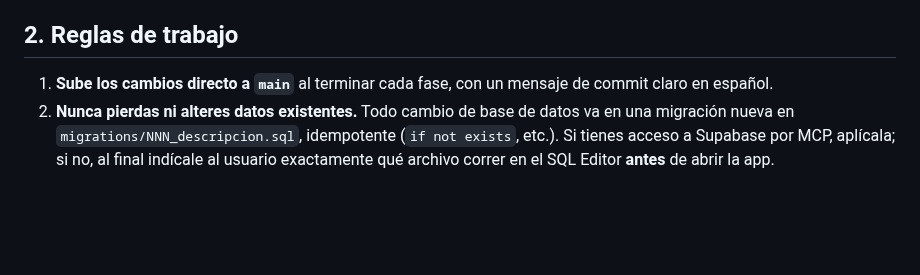
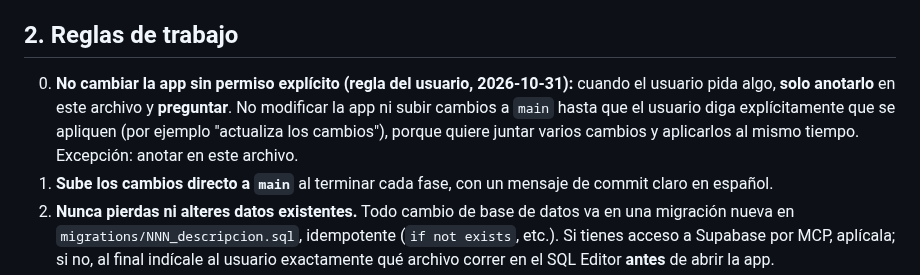
Before and after one commit to irseve/mis-finanzas, a Markdown page: CAMBIOS.md, the part around the change. Drawn GitHub-style; blank space fills up the shorter version.

Commit message:
Regla de trabajo: solo anotar y preguntar; aplicar cambios únicamente con autorización explícita
Co-Authored-By: Claude Opus 5.5 <noreply@anthropic.com>
Claude-Session: https://claude.ai/code/session_01YPXVqQ35i8ZTty1QUUX9BQ

```diff
--- a/CAMBIOS.md
+++ b/CAMBIOS.md
@@ -21,6 +21,7 @@ Este documento es la guía de trabajo para Claude Code. Implementa los cambios *
 
 ## 2. Reglas de trabajo
 
+0. **No cambiar la app sin permiso explícito (regla del usuario, 2026-10-31):** cuando el usuario pida algo, **solo anotarlo** en este archivo y **preguntar**. No modificar la app ni subir cambios a `main` hasta que el usuario diga explícitamente que se apliquen (por ejemplo "actualiza los cambios"), porque quiere juntar varios cambios y aplicarlos al mismo tiempo. Excepción: anotar en este archivo.
 1. **Sube los cambios directo a `main`** al terminar cada fase, con un mensaje de commit claro en español.
 2. **Nunca pierdas ni alteres datos existentes.** Todo cambio de base de datos va en una migración nueva en `migrations/NNN_descripcion.sql`, idempotente (`if not exists`, etc.). Si tienes acceso a Supabase por MCP, aplícala; si no, al final indícale al usuario exactamente qué archivo correr en el SQL Editor **antes** de abrir la app.
 3. **Seguridad:**
```
